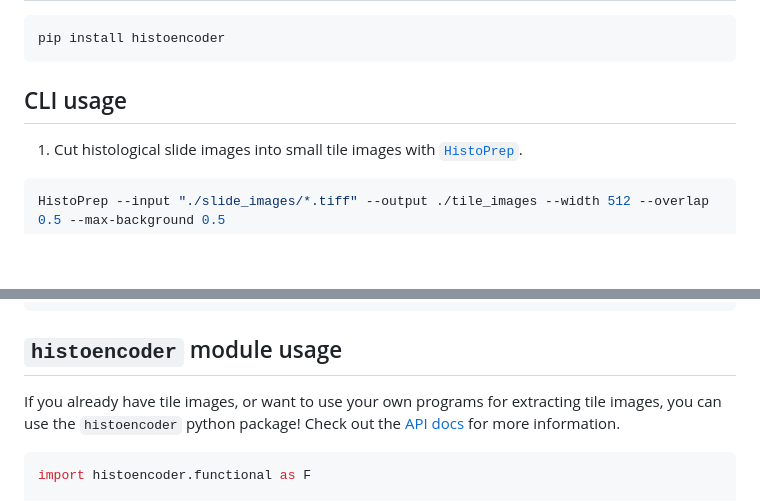
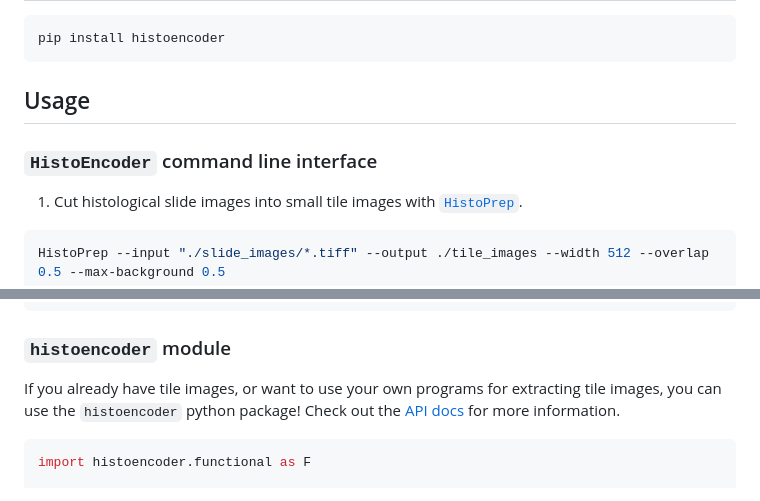
Before and after one commit to jopo666/HistoEncoder, a Markdown page: README.md, 2 parts joined by grey strips. Drawn GitHub-style; blank space fills up the shorter version.

````diff
--- a/README.md
+++ b/README.md
@@ -79,7 +79,9 @@ help and share my training scripts/methods! Just send me an [email](mailto:joona
 pip install histoencoder
 ```
 
-## CLI usage
+## Usage
+
+### `HistoEncoder` command line interface
 
 1. Cut histological slide images into small tile images with
    [`HistoPrep`](https://github.com/jopo666/HistoPrep).
@@ -115,7 +117,7 @@ train_tiles
     └── tiles  [52473 entries exceeds filelimit, not opening dir]
 ```
 
-## `histoencoder` module usage
+### `histoencoder` module
 
 If you already have tile images, or want to use your own programs for extracting tile
 images, you can use the `histoencoder` python package! Check out the [API
````
